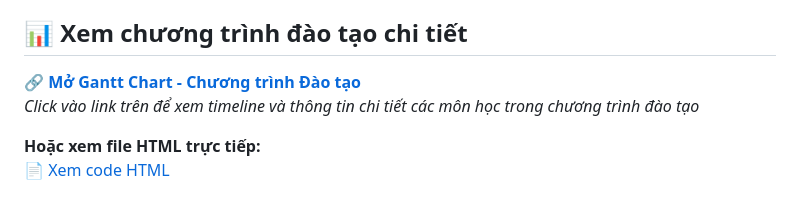
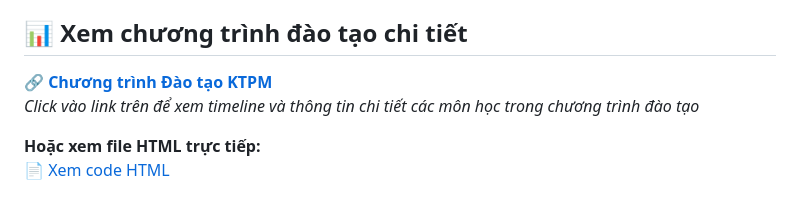
Before and after one commit to ictu-se/KTPM, a Markdown page: README.md, the part around the change. GitHub-like rendering.

```diff
--- a/README.md
+++ b/README.md
@@ -11,7 +11,7 @@ Bộ môn Công nghệ Phần mềm, trực thuộc Khoa Công nghệ Thông tin
 Bên cạnh đó, Bộ môn chịu trách nhiệm hướng dẫn thực tập và đồ án tốt nghiệp cho các sinh viên đăng ký theo học ngành Kỹ thuật phần mềm.
 
 ## 📊 Xem chương trình đào tạo chi tiết
-**[🔗 Mở Gantt Chart - Chương trình Đào tạo](https://ictu-software-engineering.github.io/KTPM/KTPM.html)**
+**[🔗 Chương trình Đào tạo KTPM](https://ictu-software-engineering.github.io/KTPM/KTPM.html)**
 *Click vào link trên để xem timeline và thông tin chi tiết các môn học trong chương trình đào tạo*
 
 **Hoặc xem file HTML trực tiếp:**
```
